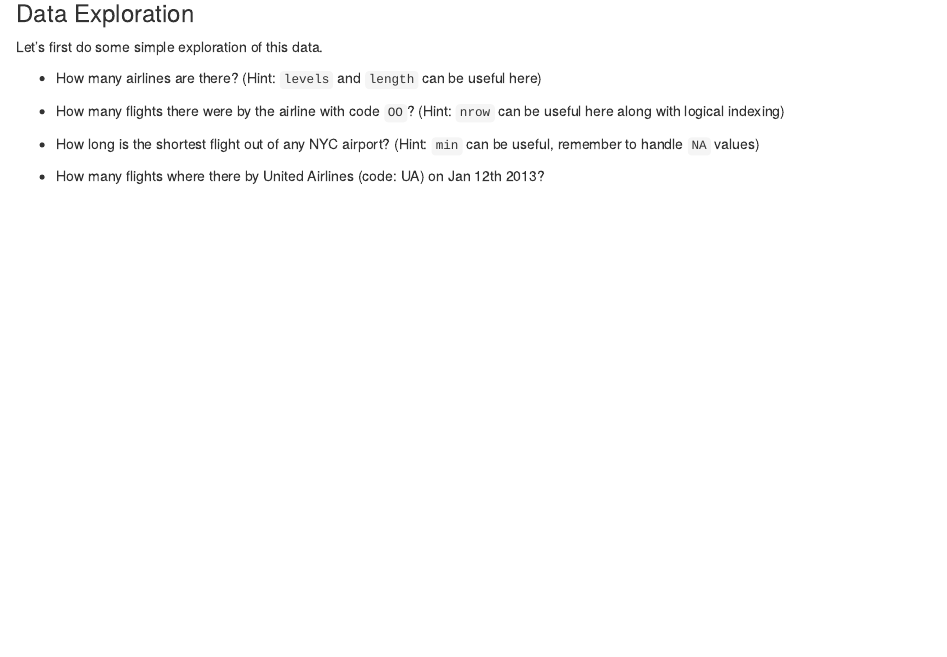
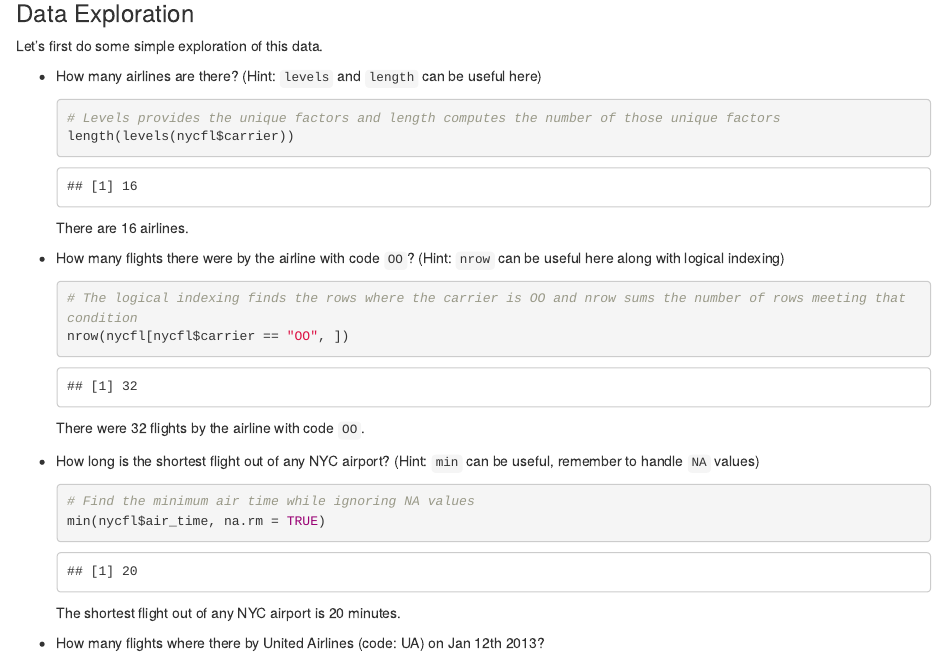
Before and after one commit to jastho/HW1_TO628, an R Markdown document (HW1.Rmd): the page in a window 1100 px wide, from 940 px down before the commit and from 1090 px down after it, so that both start at the same text. The pictures show the output file HW1.html that the author committed with the source, opened offline.

Commit message:
updated answers

````diff
--- a/HW1.Rmd
+++ b/HW1.Rmd
@@ -62,9 +62,27 @@ Let's first do some simple exploration of this data.
 
 - How many airlines are there? (Hint: `levels` and `length` can be useful here)
 
+```{r, indent = "    "}
+# Levels provides the unique factors and length computes the number of those unique factors
+length(levels(nycfl$carrier))
+```
+There are `r length(levels(nycfl$carrier))` airlines.
+
 - How many flights there were by the airline with code `OO`? (Hint: `nrow` can be useful here along with logical indexing)
 
+```{r, indent = "    "}
+# The logical indexing finds the rows where the carrier is OO and nrow sums the number of rows meeting that condition
+nrow(nycfl[nycfl$carrier == "OO", ])
+```
+There were `r nrow(nycfl[nycfl$carrier == "OO", ])` flights by the airline with code `OO`.
+
 - How long is the shortest flight out of any NYC airport? (Hint: `min` can be useful, remember to handle `NA` values)
+
+```{r, indent = "    "}
+# Find the minimum air time while ignoring NA values
+min(nycfl$air_time, na.rm = TRUE)
+```
+The shortest flight out of any NYC airport is `r min(nycfl$air_time, na.rm = TRUE)` minutes.
 
 - How many flights where there by United Airlines (code: UA) on Jan 12th 2013?
 
````
Also changed, not shown: HW1.html.
